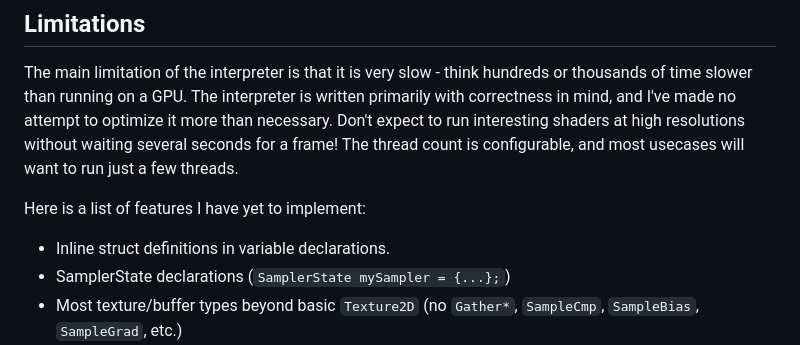
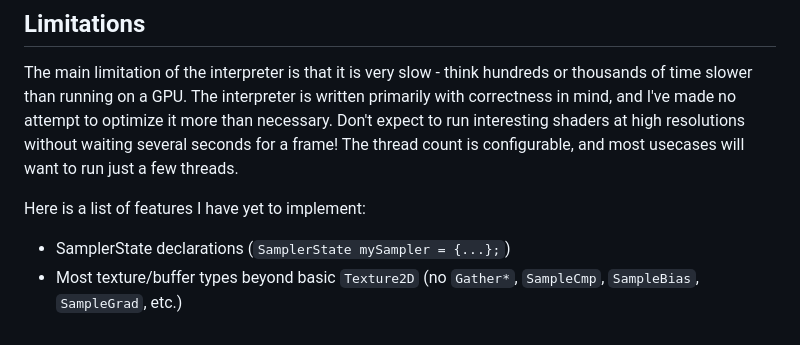
Before and after one commit to pema99/HLSLInterpreter, a Markdown page: README.md, the part around the change. Drawn GitHub-style.

```diff
--- a/README.md
+++ b/README.md
@@ -75,7 +75,6 @@ I estimate that the interpreter supports around 80% of the HLSL language, though
 The main limitation of the interpreter is that it is very slow - think hundreds or thousands of time slower than running on a GPU. The interpreter is written primarily with correctness in mind, and I've made no attempt to optimize it more than necessary. Don't expect to run interesting shaders at high resolutions without waiting several seconds for a frame! The thread count is configurable, and most usecases will want to run just a few threads.
 
 Here is a list of features I have yet to implement:
-- Inline struct definitions in variable declarations.
 - SamplerState declarations (`SamplerState mySampler = {...};`)
 - Most texture/buffer types beyond basic `Texture2D` (no `Gather*`, `SampleCmp`, `SampleBias`, `SampleGrad`, etc.)
 - Writes to texture and buffer types like `myTexture[int2(2,3)] = float4(1,2,3,4);`.
```
